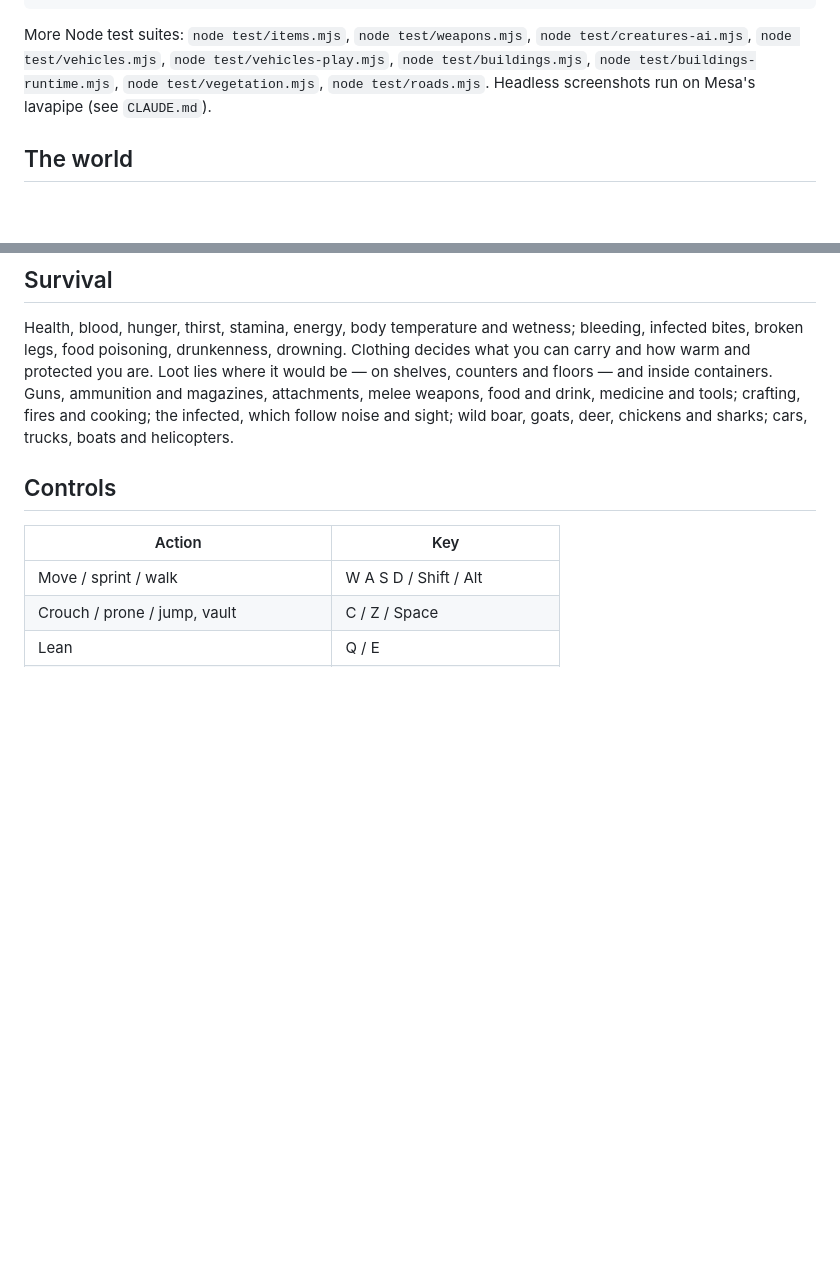
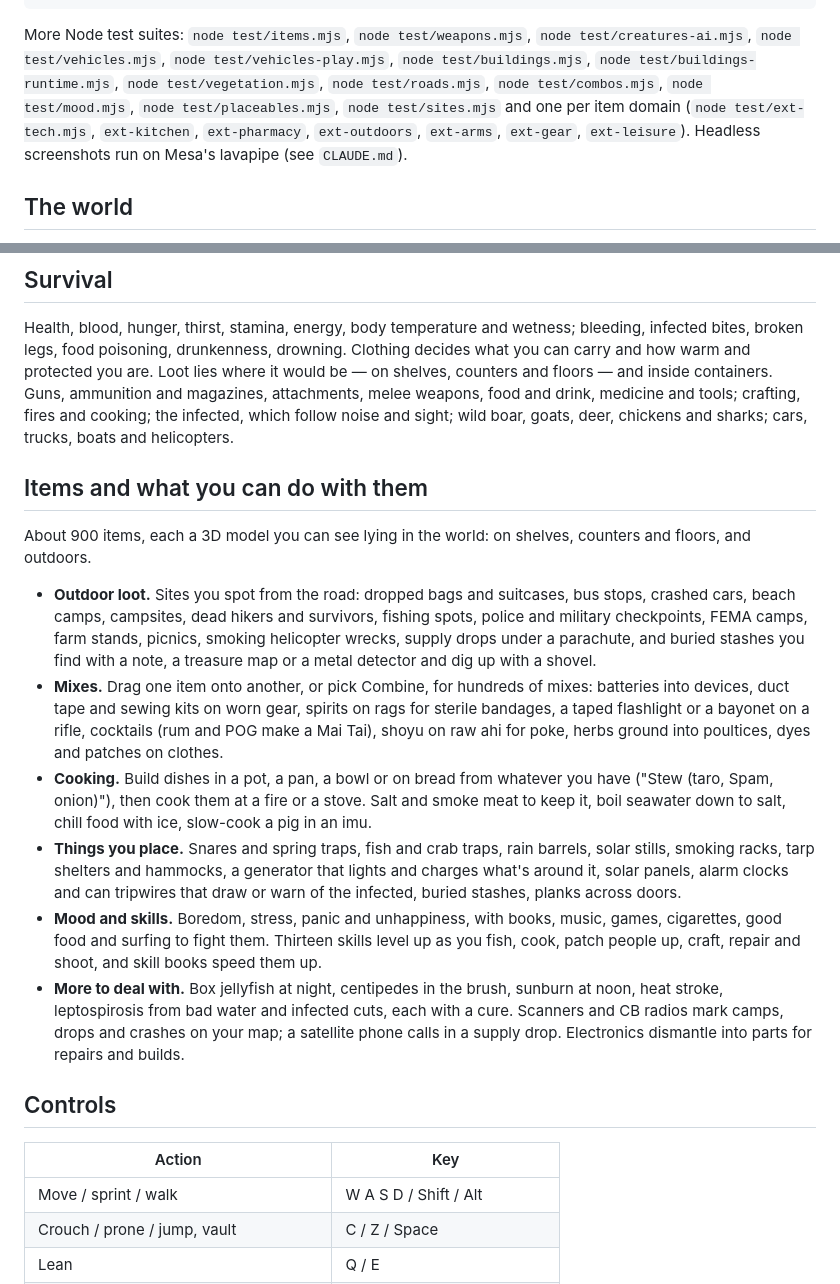
Before and after one commit to inigorodriguezbt-lang/dzz, a Markdown page: README.md, 2 parts joined by grey strips. GitHub-like rendering; blank space fills up the shorter version.

Commit message:
README: items, mixes, cooking, placeables, outdoor loot, mood and skills
Co-Authored-By: Claude Opus 5.5 <noreply@anthropic.com>
Claude-Session: https://claude.ai/code/session_01T8ebBPR87arB2HMWTGZ4zp

```diff
--- a/README.md
+++ b/README.md
@@ -17,7 +17,9 @@ npm test           # core logic tests (Node)
 
 More Node test suites: `node test/items.mjs`, `node test/weapons.mjs`, `node test/creatures-ai.mjs`,
 `node test/vehicles.mjs`, `node test/vehicles-play.mjs`, `node test/buildings.mjs`, `node test/buildings-runtime.mjs`,
-`node test/vegetation.mjs`, `node test/roads.mjs`. Headless screenshots run on Mesa's lavapipe (see `CLAUDE.md`).
+`node test/vegetation.mjs`, `node test/roads.mjs`, `node test/combos.mjs`, `node test/mood.mjs`,
+`node test/placeables.mjs`, `node test/sites.mjs` and one per item domain (`node test/ext-tech.mjs`, `ext-kitchen`,
+`ext-pharmacy`, `ext-outdoors`, `ext-arms`, `ext-gear`, `ext-leisure`). Headless screenshots run on Mesa's lavapipe (see `CLAUDE.md`).
 
 ## The world
 
@@ -49,6 +51,31 @@ protected you are. Loot lies where it would be — on shelves, counters and floo
 Guns, ammunition and magazines, attachments, melee weapons, food and drink, medicine and tools; crafting,
 fires and cooking; the infected, which follow noise and sight; wild boar, goats, deer, chickens and sharks;
 cars, trucks, boats and helicopters.
+
+## Items and what you can do with them
+
+About 900 items, each a 3D model you can see lying in the world: on shelves, counters and floors, and outdoors.
+- **Outdoor loot.** Sites you spot from the road: dropped bags and suitcases, bus stops, crashed cars, beach camps,
+  campsites, dead hikers and survivors, fishing spots, police and military checkpoints, FEMA camps, farm stands,
+  picnics, smoking helicopter wrecks, supply drops under a parachute, and buried stashes you find with a note, a
+  treasure map or a metal detector and dig up with a shovel.
+- **Mixes.** Drag one item onto another, or pick Combine, for hundreds of mixes: batteries into devices, duct tape
+  and sewing kits on worn gear, spirits on rags for sterile bandages, a taped flashlight or a bayonet on a rifle,
+  cocktails (rum and POG make a Mai Tai), shoyu on raw ahi for poke, herbs ground into poultices, dyes and patches on
+  clothes.
+- **Cooking.** Build dishes in a pot, a pan, a bowl or on bread from whatever you have ("Stew (taro, Spam,
+  onion)"), then cook them at a fire or a stove. Salt and smoke meat to keep it, boil seawater down to salt, chill
+  food with ice, slow-cook a pig in an imu.
+- **Things you place.** Snares and spring traps, fish and crab traps, rain barrels, solar stills, smoking racks, tarp
+  shelters and hammocks, a generator that lights and charges what's around it, solar panels, alarm clocks and can
+  tripwires that draw or warn of the infected, buried stashes, planks across doors.
+- **Mood and skills.** Boredom, stress, panic and unhappiness, with books, music, games, cigarettes, good food and
+  surfing to fight them. Thirteen skills level up as you fish, cook, patch people up, craft, repair and shoot, and
+  skill books speed them up.
+- **More to deal with.** Box jellyfish at night, centipedes in the brush, sunburn at noon, heat stroke,
+  leptospirosis from bad water and infected cuts, each with a cure. Scanners and CB radios mark camps, drops and
+  crashes on your map; a satellite phone calls in a supply drop. Electronics dismantle into parts for repairs and
+  builds.
 
 ## Controls
 
```
